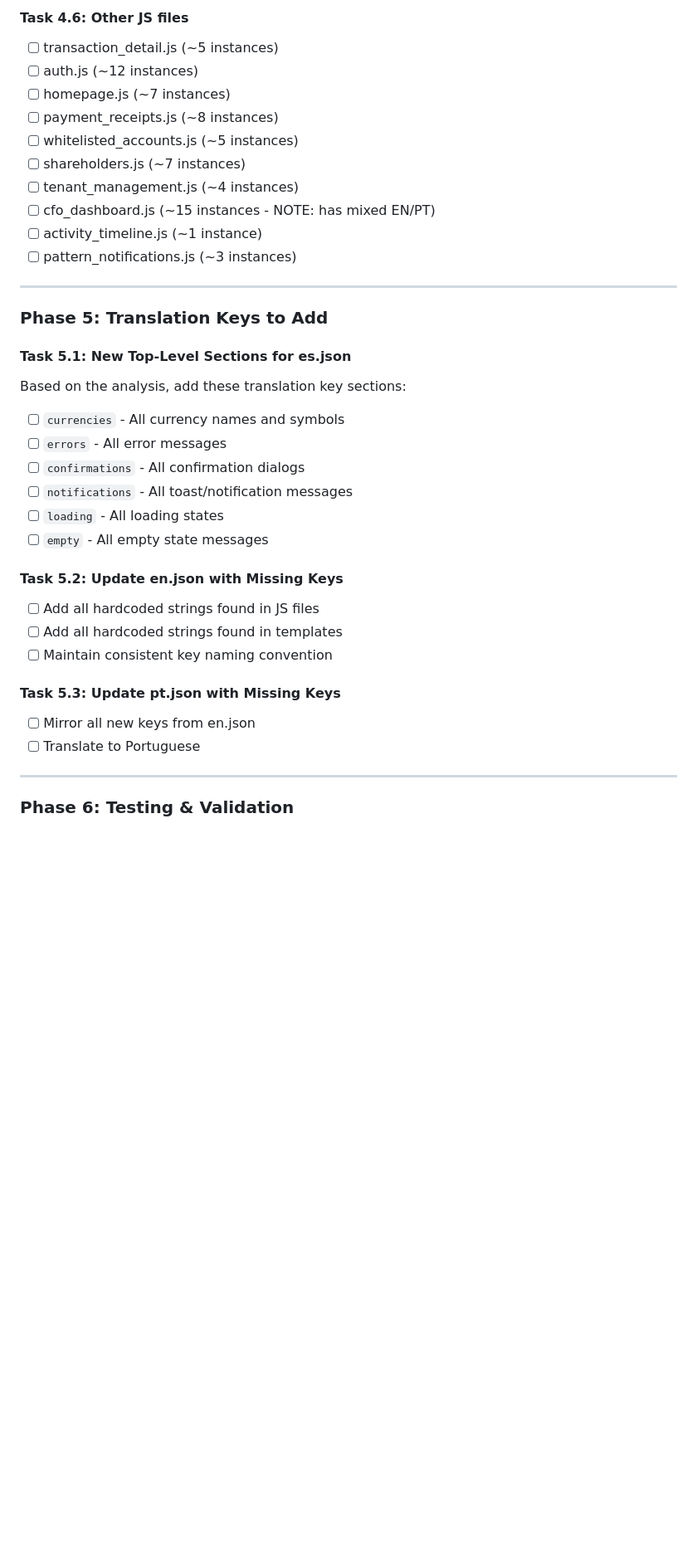
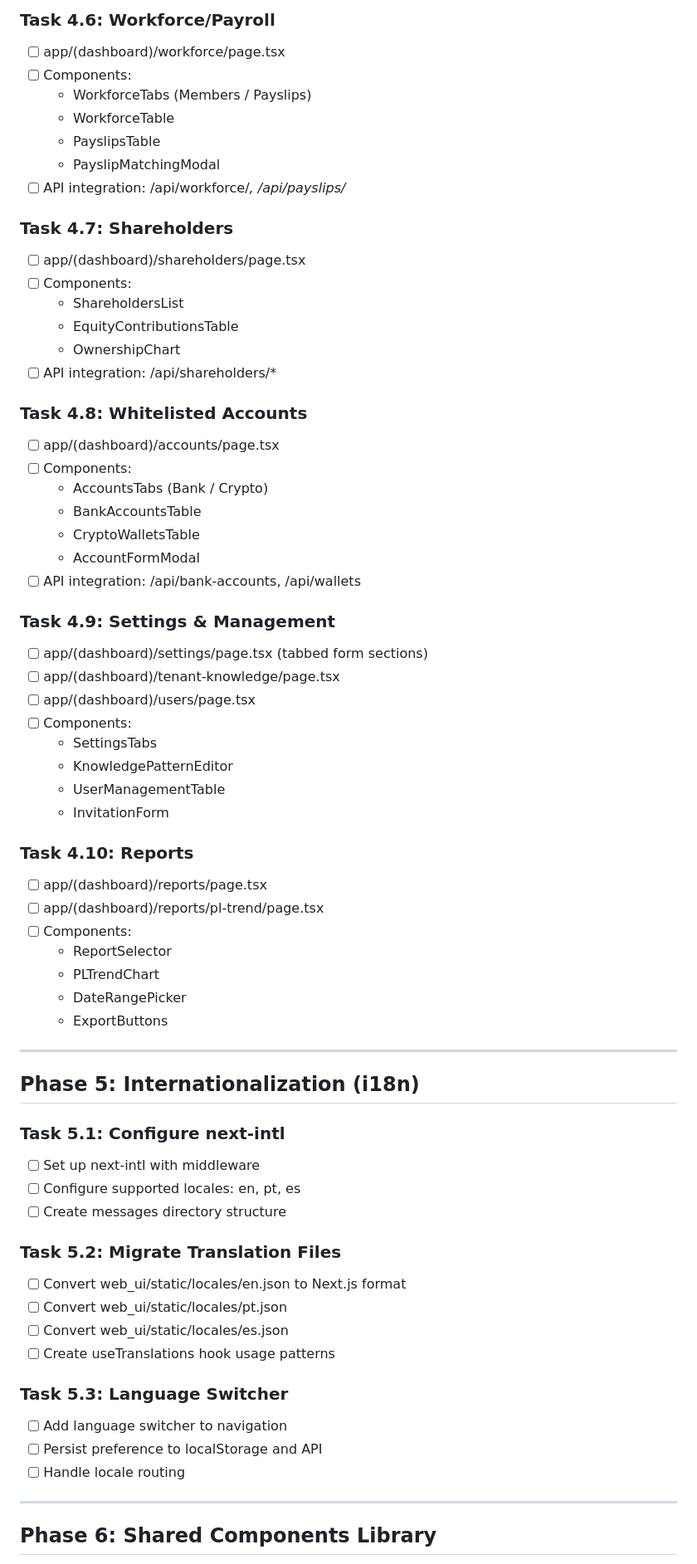
Before and after one commit to Delta-Compute/DeltaCFOAgent, a Markdown page: tasks/todo.md, the part around one of its changes. Shown at 83% size. Rendered like a GitHub page; blank space fills up the shorter version.

```diff
--- a/tasks/todo.md
+++ b/tasks/todo.md
@@ -163,39 +179,70 @@ The following templates have ZERO i18n implementation and need data-i18n attribu
 
-#### Task 4.6: Other JS files
-- [ ] transaction_detail.js (~5 instances)
-- [ ] auth.js (~12 instances)
-- [ ] homepage.js (~7 instances)
-- [ ] payment_receipts.js (~8 instances)
-- [ ] whitelisted_accounts.js (~5 instances)
-- [ ] shareholders.js (~7 instances)
-- [ ] tenant_management.js (~4 instances)
-- [ ] cfo_dashboard.js (~15 instances - NOTE: has mixed EN/PT)
-- [ ] activity_timeline.js (~1 instance)
-- [ ] pattern_notifications.js (~3 instances)
+### Task 4.6: Workforce/Payroll
+- [ ] app/(dashboard)/workforce/page.tsx
+- [ ] Components:
+  - WorkforceTabs (Members / Payslips)
+  - WorkforceTable
+  - PayslipsTable
+  - PayslipMatchingModal
+- [ ] API integration: /api/workforce/*, /api/payslips/*
+
+### Task 4.7: Shareholders
+- [ ] app/(dashboard)/shareholders/page.tsx
+- [ ] Components:
+  - ShareholdersList
+  - EquityContributionsTable
+  - OwnershipChart
+- [ ] API integration: /api/shareholders/*
+
+### Task 4.8: Whitelisted Accounts
+- [ ] app/(dashboard)/accounts/page.tsx
+- [ ] Components:
+  - AccountsTabs (Bank / Crypto)
+  - BankAccountsTable
+  - CryptoWalletsTable
+  - AccountFormModal
+- [ ] API integration: /api/bank-accounts, /api/wallets
+
+### Task 4.9: Settings & Management
+- [ ] app/(dashboard)/settings/page.tsx (tabbed form sections)
+- [ ] app/(dashboard)/tenant-knowledge/page.tsx
+- [ ] app/(dashboard)/users/page.tsx
+- [ ] Components:
+  - SettingsTabs
+  - KnowledgePatternEditor
+  - UserManagementTable
+  - InvitationForm
+
+### Task 4.10: Reports
+- [ ] app/(dashboard)/reports/page.tsx
+- [ ] app/(dashboard)/reports/pl-trend/page.tsx
+- [ ] Components:
+  - ReportSelector
+  - PLTrendChart
+  - DateRangePicker
+  - ExportButtons
 
 ---
 
-### Phase 5: Translation Keys to Add
+## Phase 5: Internationalization (i18n)
 
-#### Task 5.1: New Top-Level Sections for es.json
-Based on the analysis, add these translation key sections:
-- [ ] `currencies` - All currency names and symbols
-- [ ] `errors` - All error messages
-- [ ] `confirmations` - All confirmation dialogs
-- [ ] `notifications` - All toast/notification messages
-- [ ] `loading` - All loading states
-- [ ] `empty` - All empty state messages
+### Task 5.1: Configure next-intl
+- [ ] Set up next-intl with middleware
+- [ ] Configure supported locales: en, pt, es
+- [ ] Create messages directory structure
 
-#### Task 5.2: Update en.json with Missing Keys
-- [ ] Add all hardcoded strings found in JS files
-- [ ] Add all hardcoded strings found in templates
-- [ ] Maintain consistent key naming convention
+### Task 5.2: Migrate Translation Files
+- [ ] Convert web_ui/static/locales/en.json to Next.js format
+- [ ] Convert web_ui/static/locales/pt.json
+- [ ] Convert web_ui/static/locales/es.json
+- [ ] Create useTranslations hook usage patterns
 
-#### Task 5.3: Update pt.json with Missing Keys
-- [ ] Mirror all new keys from en.json
-- [ ] Translate to Portuguese
+### Task 5.3: Language Switcher
+- [ ] Add language switcher to navigation
+- [ ] Persist preference to localStorage and API
+- [ ] Handle locale routing
 
 ---
 
-### Phase 6: Testing & Validation
+## Phase 6: Shared Components Library
 
```
Also changed, not shown: other parts of tasks/todo.md (+287 -293 lines).
